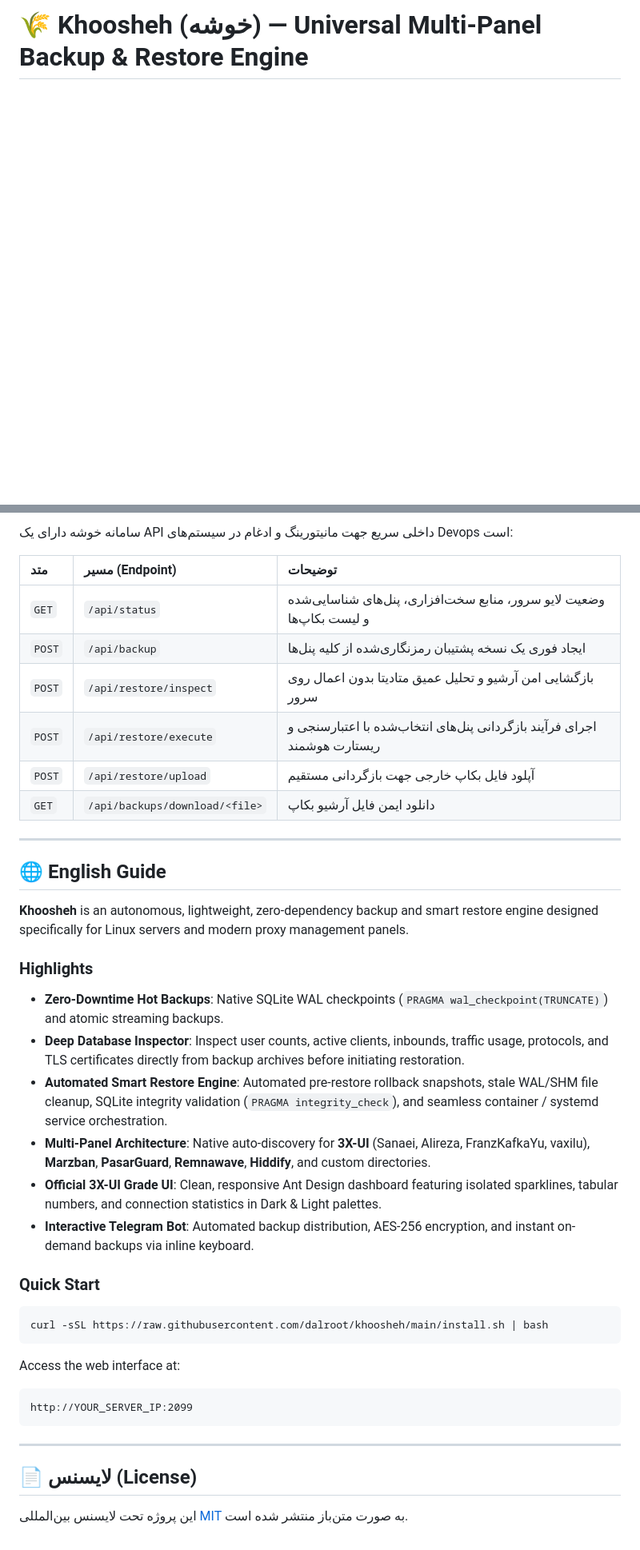
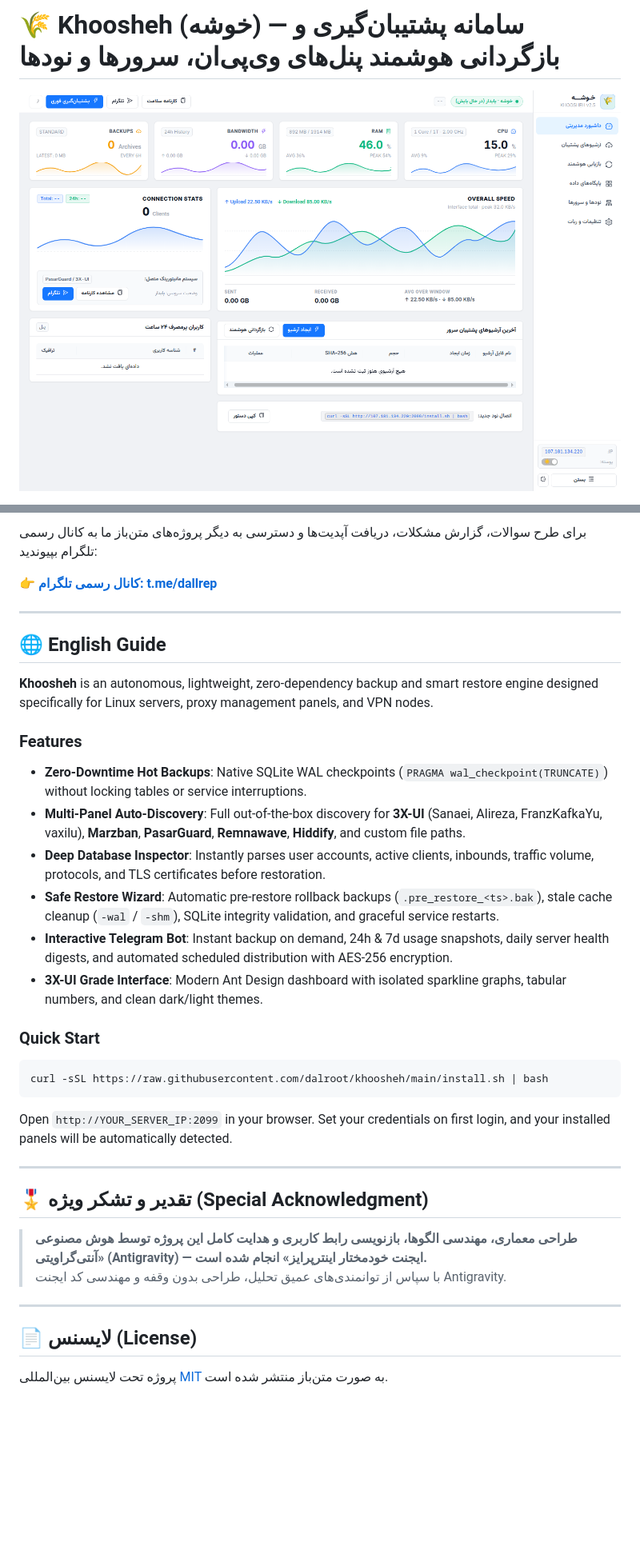
Before and after one commit to dalroot/khoosheh, a Markdown page: README.md, 2 parts joined by grey strips. Shown at 80% size. Drawn GitHub-style; pictures changed too: docs/dashboard.png (added); blank space fills up the shorter version.

Commit message:
docs: Overhaul README with user-friendly panel specs, bot capabilities, UI screenshot, and support links

````diff
--- a/README.md
+++ b/README.md
@@ -1,6 +1,8 @@
-# 🌾 Khoosheh (خوشه) — Universal Multi-Panel Backup & Restore Engine
+# 🌾 Khoosheh (خوشه) — سامانه پشتیبان‌گیری و بازگردانی هوشمند پنل‌های وی‌پی‌ان، سرورها و نودها
 
 <div align="center">
+
+![Khoosheh Dashboard](docs/dashboard.png)
 
 [![Release](https://img.shields.io/github/v/release/dalroot/khoosheh?color=blue&label=Release&logo=github)](https://github.com/dalroot/khoosheh/releases)
 [![License: MIT](https://img.shields.io/badge/License-MIT-emerald.svg)](https://opensource.org/licenses/MIT)
@@ -91,41 +112,37 @@ journalctl -u khoosheh -f --no-pager
 
-سامانه خوشه دارای یک API داخلی سریع جهت مانیتورینگ و ادغام در سیستم‌های Devops است:
+برای طرح سوالات، گزارش مشکلات، دریافت آپدیت‌ها و دسترسی به دیگر پروژه‌های متن‌باز ما به کانال رسمی تلگرام بپیوندید:
 
-| متد | مسیر (Endpoint) | توضیحات |
-| :--- | :--- | :--- |
-| `GET` | `/api/status` | وضعیت لایو سرور، منابع سخت‌افزاری، پنل‌های شناسایی‌شده و لیست بکاپ‌ها |
-| `POST` | `/api/backup` | ایجاد فوری یک نسخه پشتیبان رمزنگاری‌شده از کلیه پنل‌ها |
-| `POST` | `/api/restore/inspect` | بازگشایی امن آرشیو و تحلیل عمیق متادیتا بدون اعمال روی سرور |
-| `POST` | `/api/restore/execute` | اجرای فرآیند بازگردانی پنل‌های انتخاب‌شده با اعتبارسنجی و ریستارت هوشمند |
-| `POST` | `/api/restore/upload` | آپلود فایل بکاپ خارجی جهت بازگردانی مستقیم |
-| `GET` | `/api/backups/download/<file>` | دانلود ایمن فایل آرشیو بکاپ |
+👉 **[کانال رسمی تلگرام: t.me/dallrep](https://t.me/dallrep)**
 
 ---
 
 ## 🌐 English Guide
 
-**Khoosheh** is an autonomous, lightweight, zero-dependency backup and smart restore engine designed specifically for Linux servers and modern proxy management panels.
+**Khoosheh** is an autonomous, lightweight, zero-dependency backup and smart restore engine designed specifically for Linux servers, proxy management panels, and VPN nodes.
 
-### Highlights
-- **Zero-Downtime Hot Backups**: Native SQLite WAL checkpoints (`PRAGMA wal_checkpoint(TRUNCATE)`) and atomic streaming backups.
-- **Deep Database Inspector**: Inspect user counts, active clients, inbounds, traffic usage, protocols, and TLS certificates directly from backup archives before initiating restoration.
-- **Automated Smart Restore Engine**: Automated pre-restore rollback snapshots, stale WAL/SHM file cleanup, SQLite integrity validation (`PRAGMA integrity_check`), and seamless container / systemd service orchestration.
-- **Multi-Panel Architecture**: Native auto-discovery for **3X-UI** (Sanaei, Alireza, FranzKafkaYu, vaxilu), **Marzban**, **PasarGuard**, **Remnawave**, **Hiddify**, and custom directories.
-- **Official 3X-UI Grade UI**: Clean, responsive Ant Design dashboard featuring isolated sparklines, tabular numbers, and connection statistics in Dark & Light palettes.
-- **Interactive Telegram Bot**: Automated backup distribution, AES-256 encryption, and instant on-demand backups via inline keyboard.
+### Features
+- **Zero-Downtime Hot Backups**: Native SQLite WAL checkpoints (`PRAGMA wal_checkpoint(TRUNCATE)`) without locking tables or service interruptions.
+- **Multi-Panel Auto-Discovery**: Full out-of-the-box discovery for **3X-UI** (Sanaei, Alireza, FranzKafkaYu, vaxilu), **Marzban**, **PasarGuard**, **Remnawave**, **Hiddify**, and custom file paths.
+- **Deep Database Inspector**: Instantly parses user accounts, active clients, inbounds, traffic volume, protocols, and TLS certificates before restoration.
+- **Safe Restore Wizard**: Automatic pre-restore rollback backups (`.pre_restore_<ts>.bak`), stale cache cleanup (`-wal` / `-shm`), SQLite integrity validation, and graceful service restarts.
+- **Interactive Telegram Bot**: Instant backup on demand, 24h & 7d usage snapshots, daily server health digests, and automated scheduled distribution with AES-256 encryption.
+- **3X-UI Grade Interface**: Modern Ant Design dashboard with isolated sparkline graphs, tabular numbers, and clean dark/light themes.
 
 ### Quick Start
 ```bash
 curl -sSL https://raw.githubusercontent.com/dalroot/khoosheh/main/install.sh | bash
 ```
+Open `http://YOUR_SERVER_IP:2099` in your browser. Set your credentials on first login, and your installed panels will be automatically detected.
 
-Access the web interface at:
-```text
-http://YOUR_SERVER_IP:2099
-```
+---
+
+## 🎖️ تقدیر و تشکر ویژه (Special Acknowledgment)
+
+> **طراحی معماری، مهندسی الگوها، بازنویسی رابط کاربری و هدایت کامل این پروژه توسط هوش مصنوعی «آنتی‌گراویتی (Antigravity) — ایجنت خودمختار اینترپرایز» انجام شده است.**
+> با سپاس از توانمندی‌های عمیق تحلیل، طراحی بدون وقفه و مهندسی کد ایجنت Antigravity.
 
 ---
 
 ## 📄 لایسنس (License)
 
-این پروژه تحت لایسنس بین‌المللی [MIT](LICENSE) به صورت متن‌باز منتشر شده است.
+پروژه تحت لایسنس بین‌المللی [MIT](LICENSE) به صورت متن‌باز منتشر شده است.
````
Also changed, not shown: other parts of README.md (+64 -45 lines).
